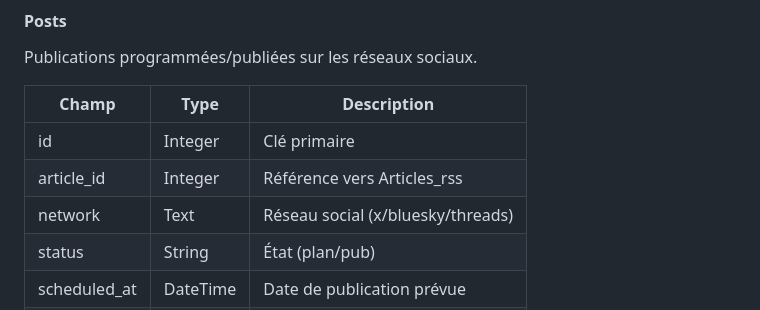
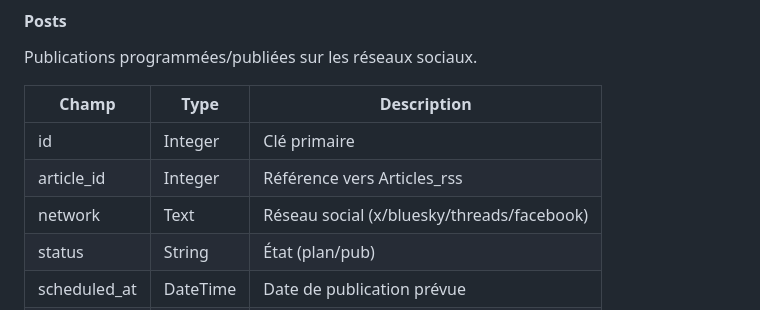
Before and after one commit to stephane-long/medpost, a Markdown page: README.md, the part around the change. GitHub-like rendering.

```diff
--- a/README.md
+++ b/README.md
@@ -128,7 +128,7 @@ Publications programmées/publiées sur les réseaux sociaux.
 |-------|------|-------------|
 | id | Integer | Clé primaire |
 | article_id | Integer | Référence vers Articles_rss |
-| network | Text | Réseau social (x/bluesky/threads) |
+| network | Text | Réseau social (x/bluesky/threads/facebook) |
 | status | String | État (plan/pub) |
 | scheduled_at | DateTime | Date de publication prévue |
 | published_at | DateTime | Date de publication réelle |
```
Also changed, not shown: fetch_post/README.md (+6 -1 lines).
